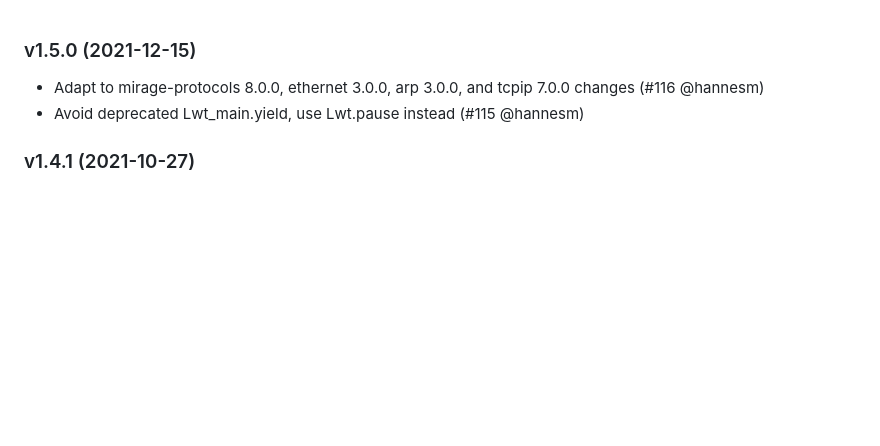
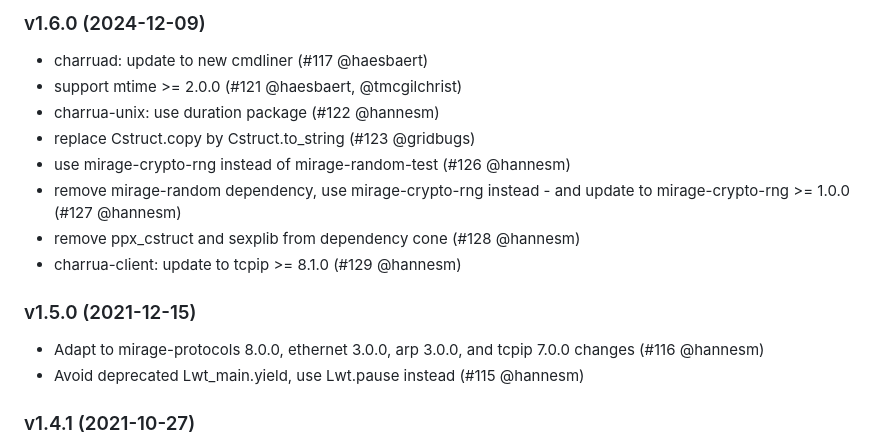
Before and after one commit to mirage/charrua, a Markdown page: CHANGES.md, the part around the change. Rendered like a GitHub page; blank space fills up the shorter version.

Commit message:
changes for 1.6.0

```diff
--- a/CHANGES.md
+++ b/CHANGES.md
@@ -1,3 +1,15 @@
+### v1.6.0 (2024-12-09)
+
+* charruad: update to new cmdliner (#117 @haesbaert)
+* support mtime >= 2.0.0 (#121 @haesbaert, @tmcgilchrist)
+* charrua-unix: use duration package (#122 @hannesm)
+* replace Cstruct.copy by Cstruct.to_string (#123 @gridbugs)
+* use mirage-crypto-rng instead of mirage-random-test (#126 @hannesm)
+* remove mirage-random dependency, use mirage-crypto-rng instead - and update
+  to mirage-crypto-rng >= 1.0.0 (#127 @hannesm)
+* remove ppx_cstruct and sexplib from dependency cone (#128 @hannesm)
+* charrua-client: update to tcpip >= 8.1.0 (#129 @hannesm)
+
 ### v1.5.0 (2021-12-15)
 
 * Adapt to mirage-protocols 8.0.0, ethernet 3.0.0, arp 3.0.0, and tcpip 7.0.0
```
